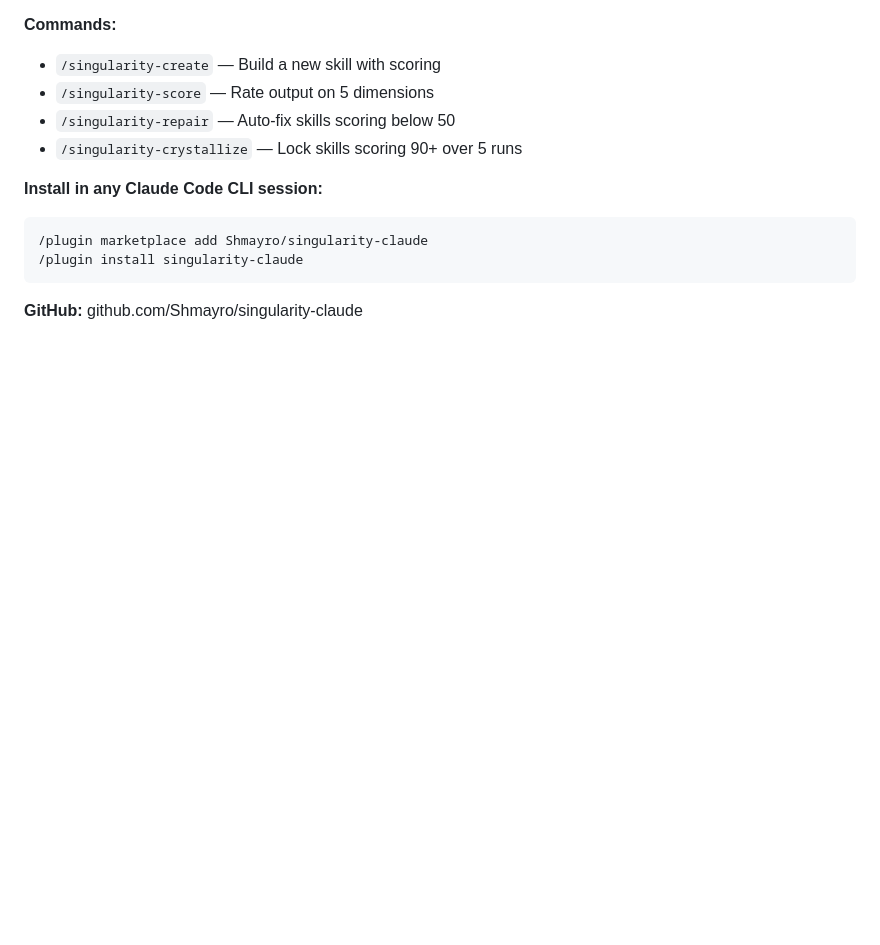
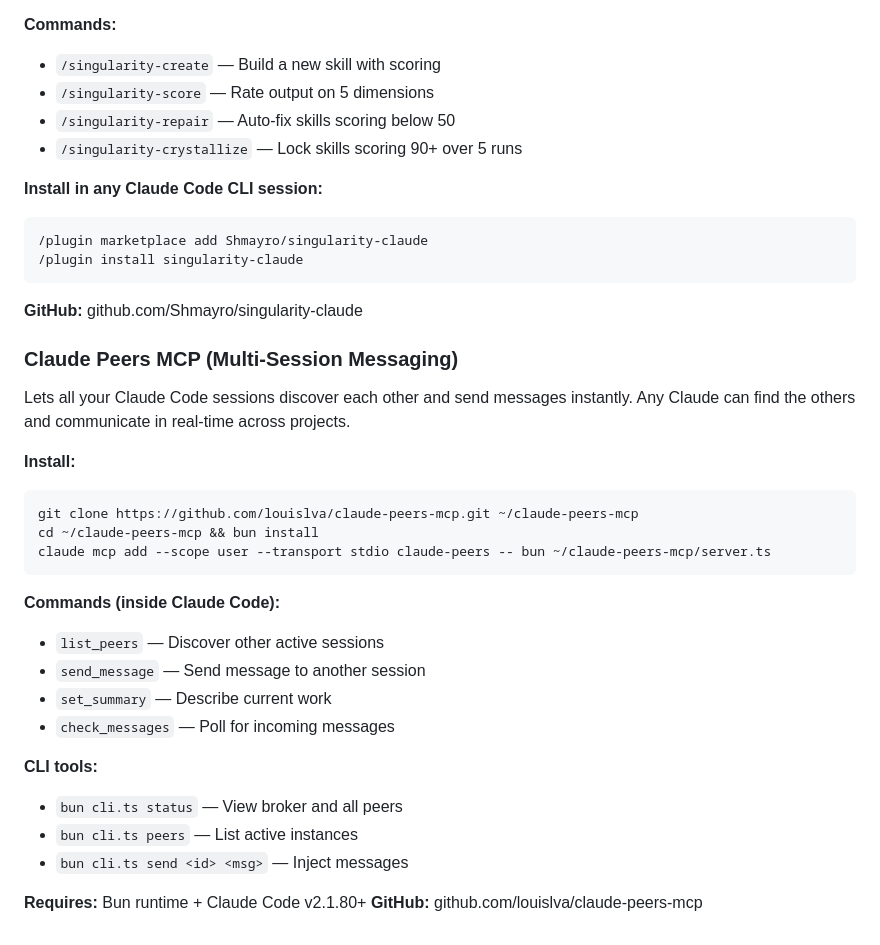
Before and after one commit to RizTF/TF-pipeline-, a Markdown page: CLAUDE.md, the part around the change. Rendered like a GitHub page; blank space fills up the shorter version.

Commit message:
Add Claude Peers MCP plugin to CLAUDE.md
https://claude.ai/code/session_01UQdimq5vfvT7CNyitqy5aw

````diff
--- a/CLAUDE.md
+++ b/CLAUDE.md
@@ -342,3 +342,28 @@ Skills aren't static — they auto-improve when they fail or produce subpar outp
 ```
 
 **GitHub:** github.com/Shmayro/singularity-claude
+
+### Claude Peers MCP (Multi-Session Messaging)
+Lets all your Claude Code sessions discover each other and send messages instantly.
+Any Claude can find the others and communicate in real-time across projects.
+
+**Install:**
+```bash
+git clone https://github.com/louislva/claude-peers-mcp.git ~/claude-peers-mcp
+cd ~/claude-peers-mcp && bun install
+claude mcp add --scope user --transport stdio claude-peers -- bun ~/claude-peers-mcp/server.ts
+```
+
+**Commands (inside Claude Code):**
+- `list_peers` — Discover other active sessions
+- `send_message` — Send message to another session
+- `set_summary` — Describe current work
+- `check_messages` — Poll for incoming messages
+
+**CLI tools:**
+- `bun cli.ts status` — View broker and all peers
+- `bun cli.ts peers` — List active instances
+- `bun cli.ts send <id> <msg>` — Inject messages
+
+**Requires:** Bun runtime + Claude Code v2.1.80+
+**GitHub:** github.com/louislva/claude-peers-mcp
````
